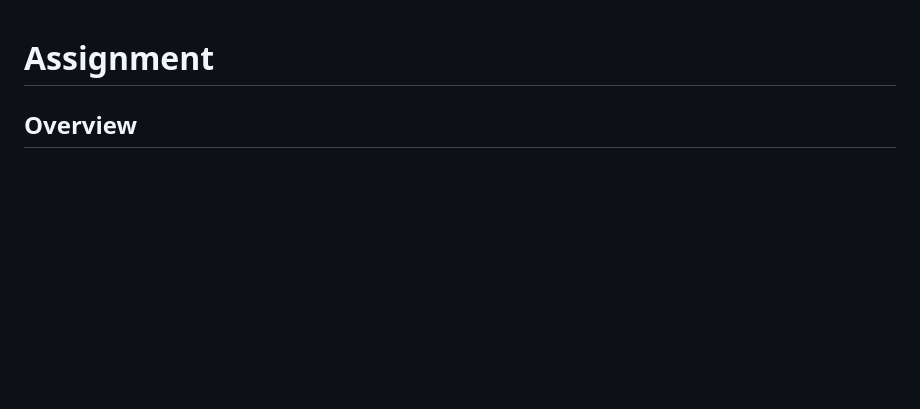
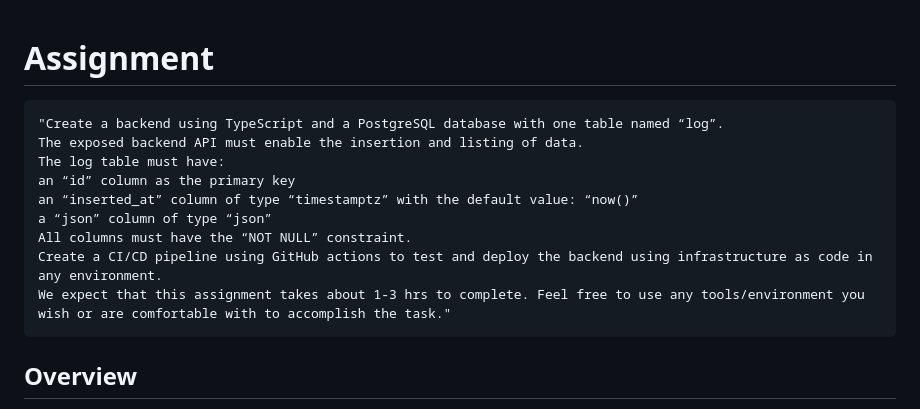
Before and after one commit to pacificpaudel/log, a Markdown page: README.md, the part around the change. GitHub-like rendering; blank space fills up the shorter version.

````diff
--- a/README.md
+++ b/README.md
@@ -1,4 +1,15 @@
 # Assignment
+```
+"Create a backend using TypeScript and a PostgreSQL database with one table named “log”.
+The exposed backend API must enable the insertion and listing of data.
+The log table must have:
+an “id” column as the primary key
+an “inserted_at” column of type “timestamptz” with the default value: “now()”
+a “json” column of type “json”
+All columns must have the “NOT NULL” constraint.
+Create a CI/CD pipeline using GitHub actions to test and deploy the backend using infrastructure as code in any environment.
+We expect that this assignment takes about 1-3 hrs to complete. Feel free to use any tools/environment you wish or are comfortable with to accomplish the task."
+```
 
 ## Overview
 Your task is to create a backend using **TypeScript** and a **PostgreSQL** database. The backend must expose an API that allows for inserting and listing data from a `log` table.
````
